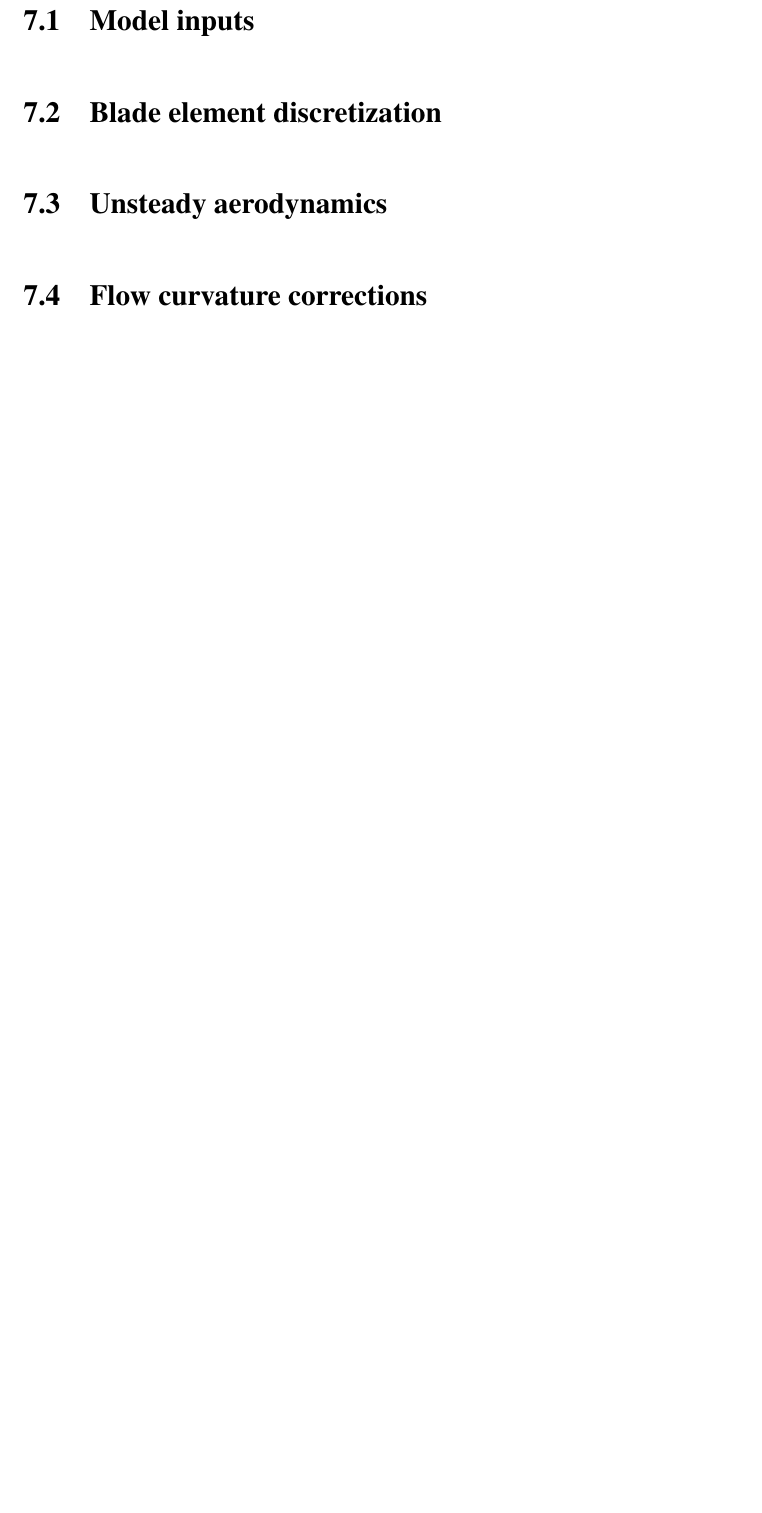
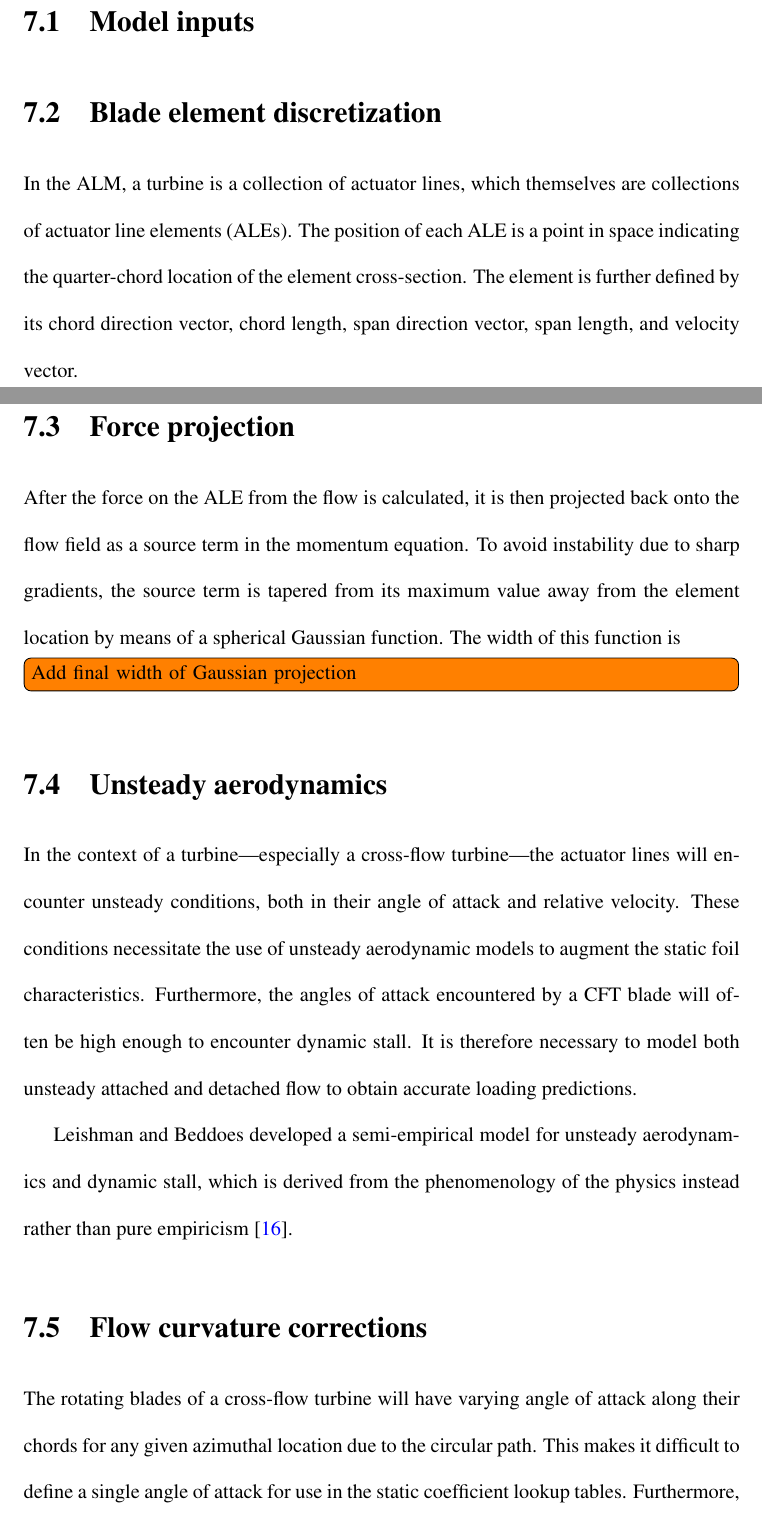
Before and after one commit to petebachant/PhD-thesis, a LaTeX thesis (thesis.tex, which reads chapters/ALM.tex): part of page 32 of 39 before the commit and two parts of pages 32 and 33 of 41 after it, the two joined at a grey line, cut so that both start at the same text, the shorter picture padded with empty space. Compiled offline with pdfLaTeX.

Commit message:
Add to ALM section

```diff
--- a/chapters/ALM.tex
+++ b/chapters/ALM.tex
@@ -14,9 +18,43 @@ the subsequent boundary layer resolution.
 
 \section{Blade element discretization}
 
+In the ALM, a turbine is a collection of actuator lines, which themselves are
+collections of actuator line elements (ALEs). The position of each ALE is a
+point in space indicating the quarter-chord location of the element
+cross-section. The element is further defined by its chord direction vector,
+chord length, span direction vector, span length, and velocity vector.
+
+\section{Force projection}
+
+After the force on the ALE from the flow is calculated, it is then projected
+back onto the flow field as a source term in the momentum equation. To avoid
+instability due to sharp gradients, the source term is tapered from its maximum
+value away from the element location by means of a spherical Gaussian function.
+The width of this function is
+\todo[inline]{Add final width of Gaussian projection}
+
 \section{Unsteady aerodynamics}
 
+In the context of a turbine---especially a cross-flow turbine---the actuator
+lines will encounter unsteady conditions, both in their angle of attack and
+relative velocity. These conditions necessitate the use of unsteady aerodynamic
+models to augment the static foil characteristics. Furthermore, the angles of
+attack encountered by a CFT blade will often be high enough to encounter dynamic
+stall. It is therefore necessary to model both unsteady attached and detached
+flow to obtain accurate loading predictions.
+
+Leishman and Beddoes developed a semi-empirical model for unsteady aerodynamics
+and dynamic stall, which is derived from the phenomenology of the physics
+instead rather than pure empiricism \cite{Leishman1989}.
+
 \section{Flow curvature corrections}
+
+The rotating blades of a cross-flow turbine will have varying angle of attack
+along their chords for any given azimuthal location due to the circular path.
+This makes it difficult to define a single angle of attack for use in the static
+coefficient lookup tables. Furthermore, this effect is more pronounced for high
+solidity ($c/R$) turbines.
+
 
 \section{Reynolds number corrections}
 As seen in Chapter~\ref{chap:Re-dep}
```
Also changed, not shown: chapters/ALM.tex (4 more changed lines).
